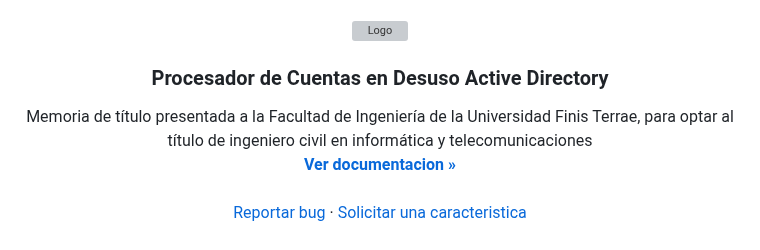
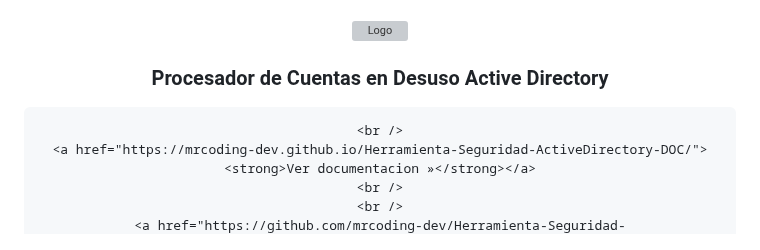
Before and after one commit to mrcoding-dev/Herramienta-Seguridad-ActiveDirectory, a Markdown page: readme.md, the part around the change. Rendered like a GitHub page; grey boxes are pictures that could not be loaded.

```diff
--- a/readme.md
+++ b/readme.md
@@ -28,7 +28,7 @@
 <h3 align="center">Procesador de Cuentas en Desuso Active Directory</h3>
 
   <p align="center">
-    Memoria de título presentada a la Facultad de Ingeniería de la Universidad Finis Terrae, para optar al título de ingeniero civil en informática y telecomunicaciones
+
     <br />
     <a href="https://mrcoding-dev.github.io/Herramienta-Seguridad-ActiveDirectory-DOC/"><strong>Ver documentacion »</strong></a>
     <br />
```
